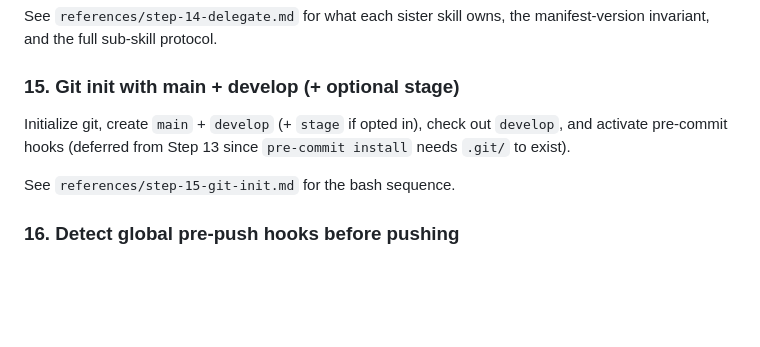
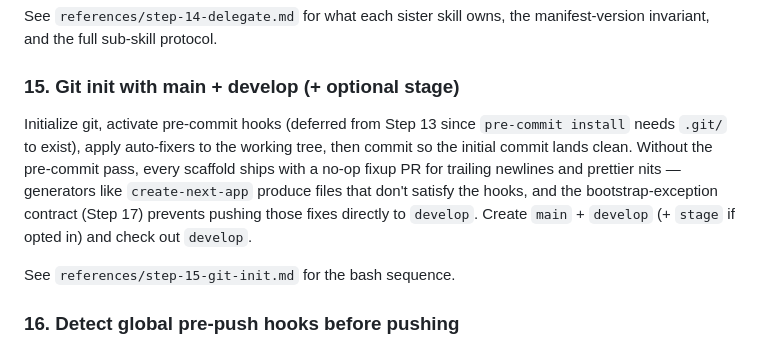
Before and after one commit to hellatan/claude-skills, a Markdown page: skills/project-scaffold/SKILL.md, the part around the change. GitHub-like rendering; blank space fills up the shorter version.

Commit message:
fix(project-scaffold): apply pre-commit auto-fixers before initial commit
The naive scaffold sequence (git init → commit → install hooks → run hooks)
creates a no-op fixup PR for every new project. Generators like
create-next-app produce files that don't satisfy hooks (missing trailing
newlines on .gitignore/public/*.svg, slightly different prettier formatting,
etc.), so the user's first hook run finds work to do — but per the
bootstrap-exception contract, those fixes can only land via PR.

The fix: install hooks before the initial commit, run pre-commit run
--all-files || true to apply auto-fixers to the working tree, re-stage,
then commit. The hooks re-run as the actual gate, find nothing left to
fix, and the initial commit lands clean.

Updates:
- step-15-git-init.md: full rewrite of sequence + "why this order matters"
  + caveat about non-fixable hook violations
- SKILL.md (Step 15 summary): one-paragraph rewrite mentioning autofixer
  pass and the eliminated fixup PR
- precommit-init/precommit-config.md: corrected stale "run pre-commit
  install as the last line of Step 15" guidance; describes scaffold flow
  vs retrofit context separately

```diff
--- a/skills/project-scaffold/SKILL.md
+++ b/skills/project-scaffold/SKILL.md
@@ -224,7 +224,7 @@ See `references/step-14-delegate.md` for what each sister skill owns, the manife
 
 ### 15. Git init with main + develop (+ optional stage)
 
-Initialize git, create `main` + `develop` (+ `stage` if opted in), check out `develop`, and activate pre-commit hooks (deferred from Step 13 since `pre-commit install` needs `.git/` to exist).
+Initialize git, activate pre-commit hooks (deferred from Step 13 since `pre-commit install` needs `.git/` to exist), apply auto-fixers to the working tree, then commit so the initial commit lands clean. Without the pre-commit pass, every scaffold ships with a no-op fixup PR for trailing newlines and prettier nits — generators like `create-next-app` produce files that don't satisfy the hooks, and the bootstrap-exception contract (Step 17) prevents pushing those fixes directly to `develop`. Create `main` + `develop` (+ `stage` if opted in) and check out `develop`.
 
 See `references/step-15-git-init.md` for the bash sequence.
 
```
Also changed, not shown: 2 other files.
